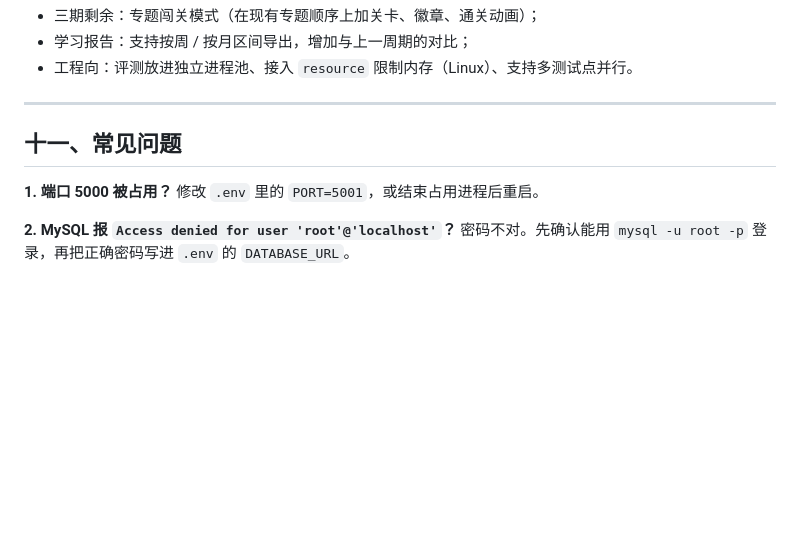
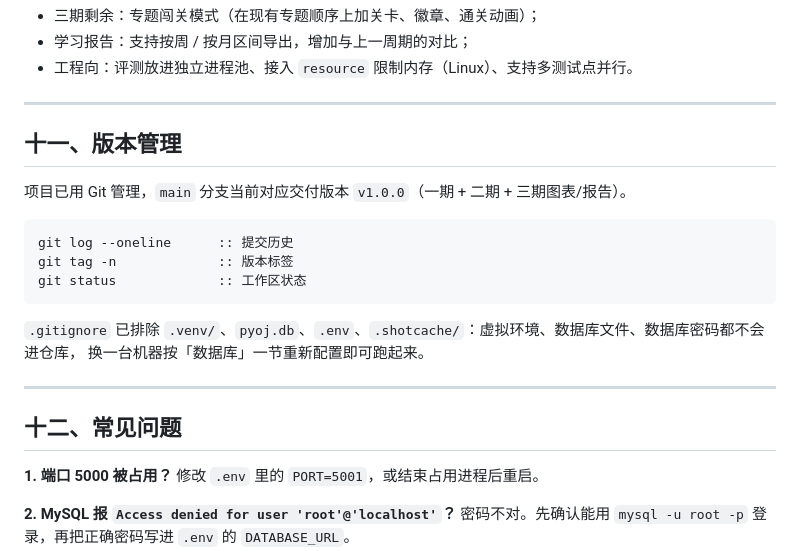
Before and after one commit to yu1217-lan0104/python-oj, a Markdown page: README.md, the part around the change. GitHub-like rendering; blank space fills up the shorter version.

Commit message:
docs: 补充版本管理说明（main / v1.0.0 / 忽略规则）

````diff
--- a/README.md
+++ b/README.md
@@ -276,7 +276,22 @@ python-oj/
 
 ---
 
-## 十一、常见问题
+## 十一、版本管理
+
+项目已用 Git 管理，`main` 分支当前对应交付版本 `v1.0.0`（一期 + 二期 + 三期图表/报告）。
+
+```bat
+git log --oneline      :: 提交历史
+git tag -n             :: 版本标签
+git status             :: 工作区状态
+```
+
+`.gitignore` 已排除 `.venv/`、`pyoj.db`、`.env`、`.shotcache/`：虚拟环境、数据库文件、数据库密码都不会进仓库，
+换一台机器按「数据库」一节重新配置即可跑起来。
+
+---
+
+## 十二、常见问题
 
 **1. 端口 5000 被占用？**
 修改 `.env` 里的 `PORT=5001`，或结束占用进程后重启。
````
